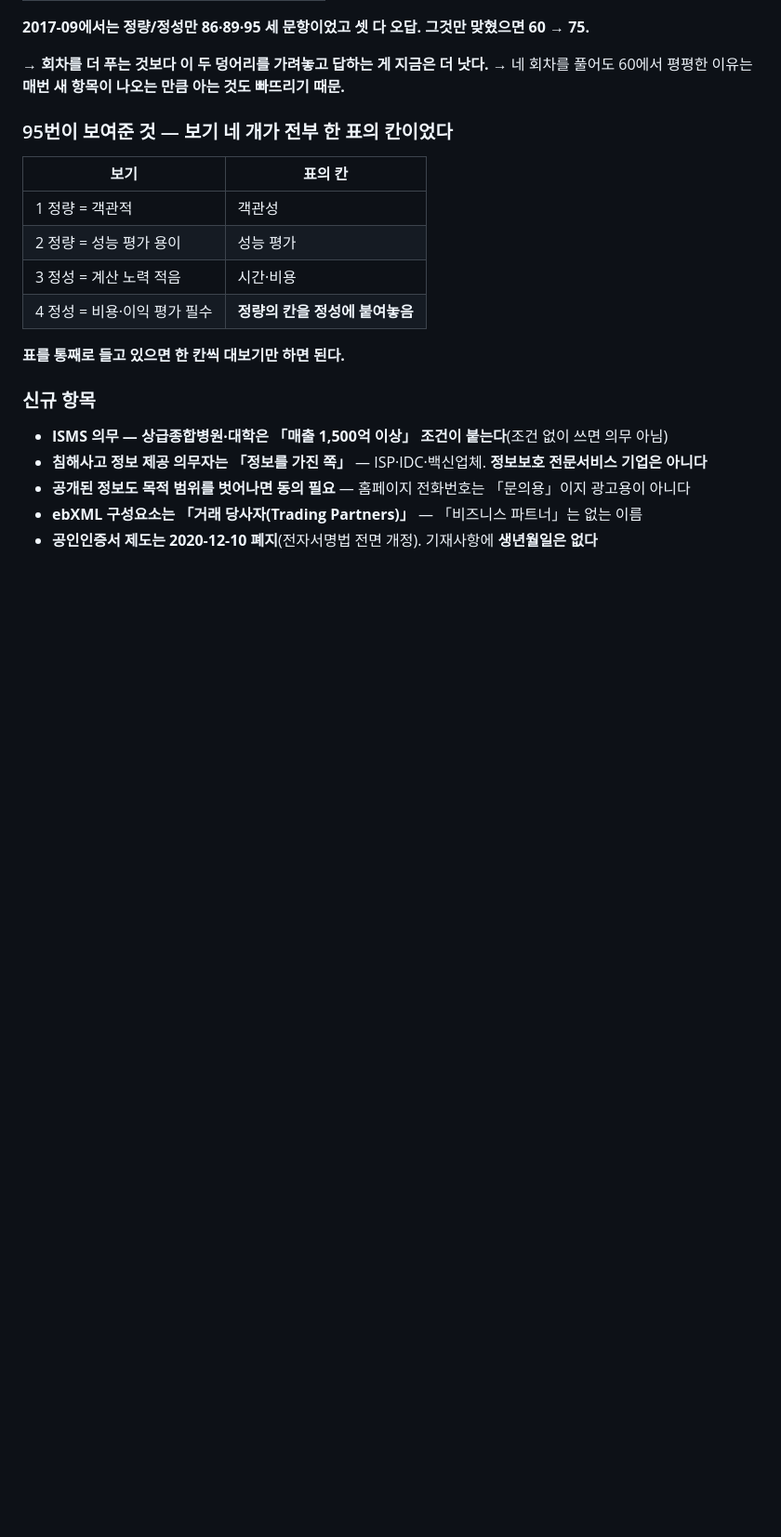
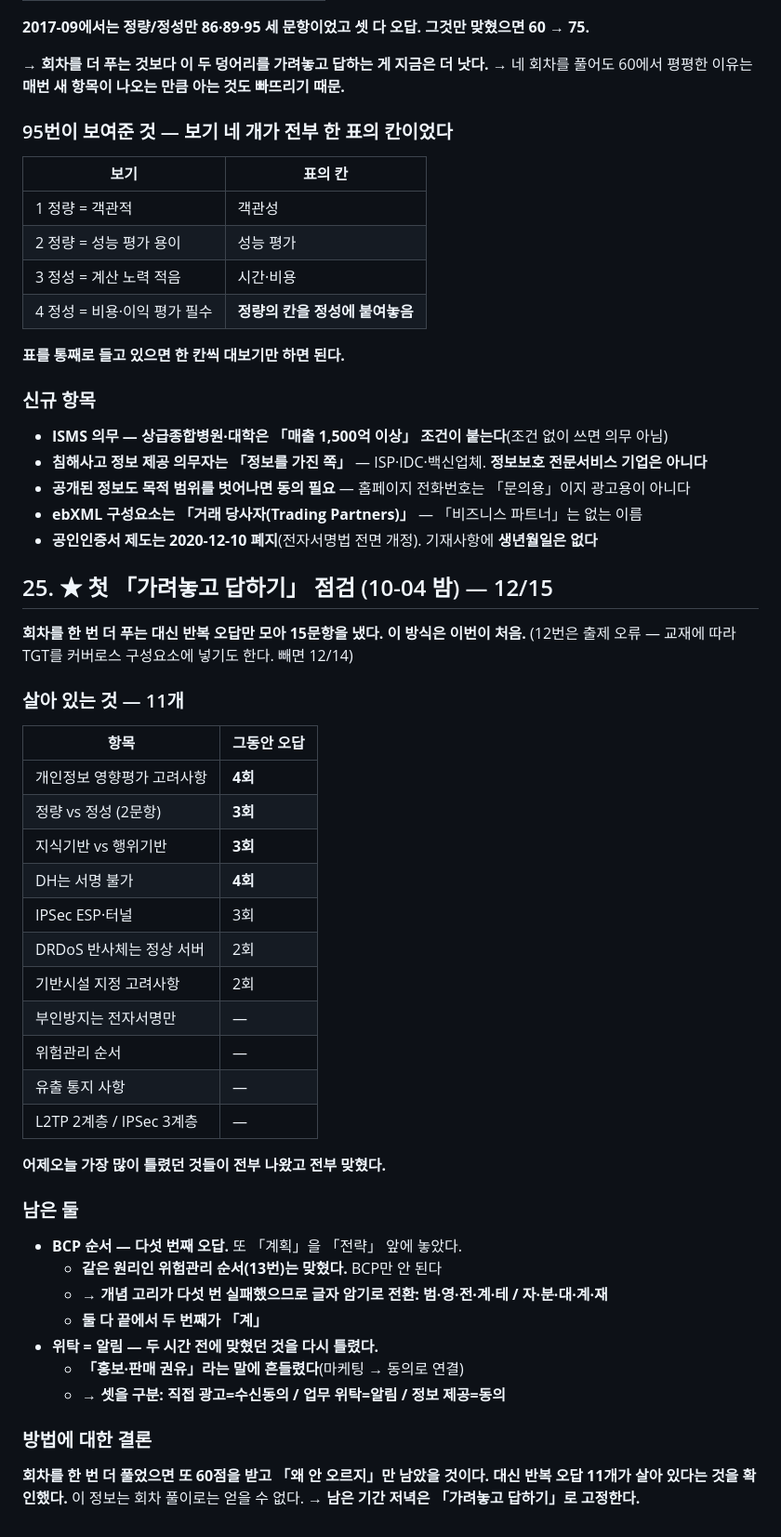
Before and after one commit to KindNeighbor/information_security_study, a Markdown page: review/wrong.md, the part around the change. Shown at 93% size. Drawn GitHub-style; blank space fills up the shorter version.

Commit message:
오답 기록: 첫 가려놓고 답하기 점검 12/15 (반복오답 11개 생존) + BCP 글자 암기 전환 + 마케팅 세 갈래
Co-Authored-By: Claude Opus 5 <noreply@anthropic.com>

```diff
--- a/review/wrong.md
+++ b/review/wrong.md
@@ -1419,3 +1419,42 @@ CFB      IV ── [암호화] ──⊕── 암호문        평문이 상자
 - **공개된 정보도 목적 범위를 벗어나면 동의 필요** — 홈페이지 전화번호는 「문의용」이지 광고용이 아니다
 - **ebXML 구성요소는 「거래 당사자(Trading Partners)」** — 「비즈니스 파트너」는 없는 이름
 - **공인인증서 제도는 2020-12-10 폐지**(전자서명법 전면 개정). 기재사항에 **생년월일은 없다**
+
+## 25. ★ 첫 「가려놓고 답하기」 점검 (10-04 밤) — 12/15
+
+**회차를 한 번 더 푸는 대신 반복 오답만 모아 15문항을 냈다. 이 방식은 이번이 처음.**
+(12번은 출제 오류 — 교재에 따라 TGT를 커버로스 구성요소에 넣기도 한다. 빼면 12/14)
+
+### 살아 있는 것 — 11개
+
+| 항목 | 그동안 오답 |
+|---|---|
+| 개인정보 영향평가 고려사항 | **4회** |
+| 정량 vs 정성 (2문항) | **3회** |
+| 지식기반 vs 행위기반 | **3회** |
+| DH는 서명 불가 | **4회** |
+| IPSec ESP·터널 | 3회 |
+| DRDoS 반사체는 정상 서버 | 2회 |
+| 기반시설 지정 고려사항 | 2회 |
+| 부인방지는 전자서명만 | — |
+| 위험관리 순서 | — |
+| 유출 통지 사항 | — |
+| L2TP 2계층 / IPSec 3계층 | — |
+
+**어제오늘 가장 많이 틀렸던 것들이 전부 나왔고 전부 맞혔다.**
+
+### 남은 둘
+
+- **BCP 순서 — 다섯 번째 오답.** 또 「계획」을 「전략」 앞에 놓았다.
+  - **같은 원리인 위험관리 순서(13번)는 맞혔다.** BCP만 안 된다
+  - → **개념 고리가 다섯 번 실패했으므로 글자 암기로 전환: 범·영·전·계·테 / 자·분·대·계·재**
+  - **둘 다 끝에서 두 번째가 「계」**
+- **위탁 = 알림 — 두 시간 전에 맞혔던 것을 다시 틀렸다.**
+  - **「홍보·판매 권유」라는 말에 흔들렸다**(마케팅 → 동의로 연결)
+  - → **셋을 구분: 직접 광고=수신동의 / 업무 위탁=알림 / 정보 제공=동의**
+
+### 방법에 대한 결론
+
+**회차를 한 번 더 풀었으면 또 60점을 받고 「왜 안 오르지」만 남았을 것이다.**
+**대신 반복 오답 11개가 살아 있다는 것을 확인했다.** 이 정보는 회차 풀이로는 얻을 수 없다.
+→ **남은 기간 저녁은 「가려놓고 답하기」로 고정한다.**
```
Also changed, not shown: review/final.md (+22 -0 lines).
